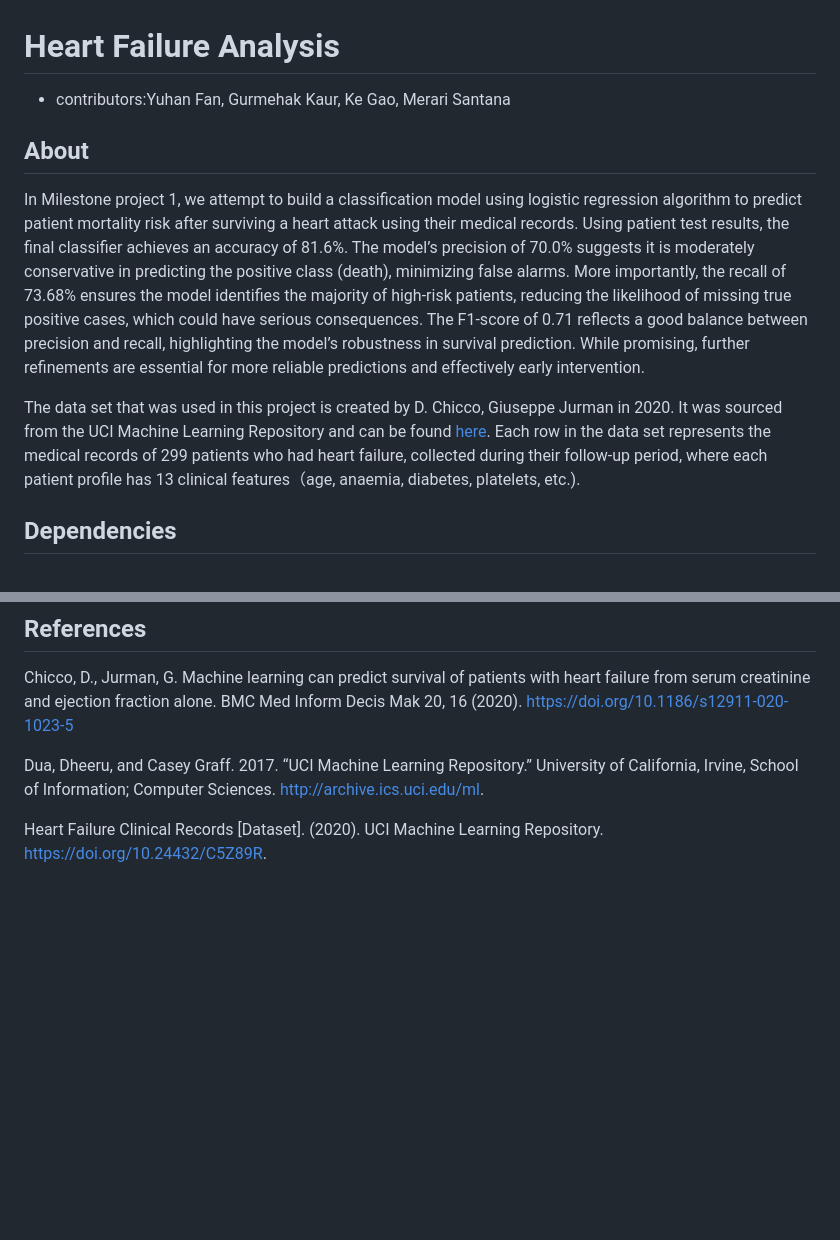
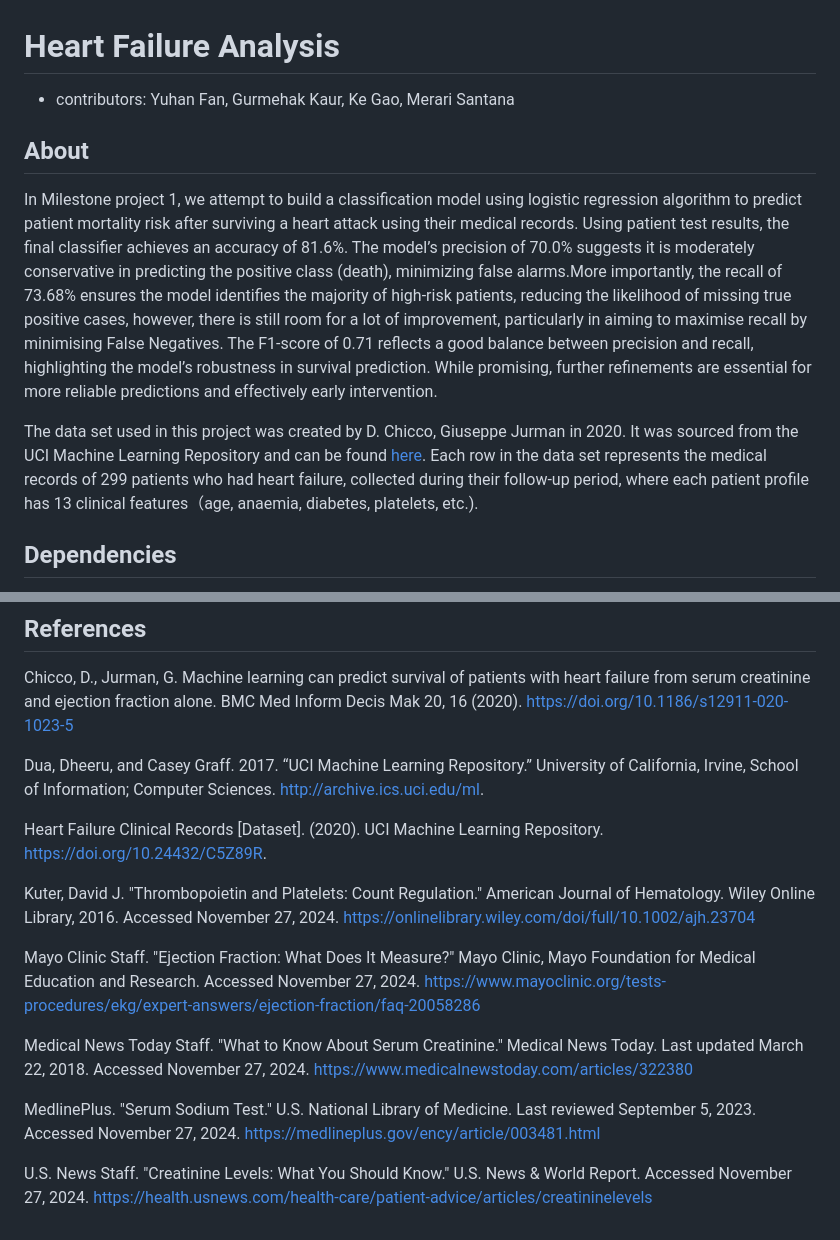
Before and after one commit to UBC-MDS/heart-failure-analysis, a Markdown page: README.md, 2 parts joined by grey strips. GitHub-like rendering; blank space fills up the shorter version.

Commit message:
finalised README.md
added references and updated about

```diff
--- a/README.md
+++ b/README.md
@@ -1,12 +1,12 @@
 # Heart Failure Analysis
 
--   contributors:Yuhan Fan, Gurmehak Kaur, Ke Gao, Merari Santana
+-   contributors: Yuhan Fan, Gurmehak Kaur, Ke Gao, Merari Santana
 
 ## About
 
-In Milestone project 1, we attempt to build a classification model using logistic regression algorithm to predict patient mortality risk after surviving a heart attack using their medical records. Using patient test results, the final classifier achieves an accuracy of 81.6%. The model’s precision of 70.0% suggests it is moderately conservative in predicting the positive class (death), minimizing false alarms. More importantly, the recall of 73.68% ensures the model identifies the majority of high-risk patients, reducing the likelihood of missing true positive cases, which could have serious consequences. The F1-score of 0.71 reflects a good balance between precision and recall, highlighting the model’s robustness in survival prediction. While promising, further refinements are essential for more reliable predictions and effectively early intervention.
+In Milestone project 1, we attempt to build a classification model using logistic regression algorithm to predict patient mortality risk after surviving a heart attack using their medical records. Using patient test results, the final classifier achieves an accuracy of 81.6%. The model’s precision of 70.0% suggests it is moderately conservative in predicting the positive class (death), minimizing false alarms.More importantly, the recall of 73.68% ensures the model identifies the majority of high-risk patients, reducing the likelihood of missing true positive cases, however, there is still room for a lot of improvement, particularly in aiming to maximise recall by minimising False Negatives. The F1-score of 0.71 reflects a good balance between precision and recall, highlighting the model’s robustness in survival prediction. While promising, further refinements are essential for more reliable predictions and effectively early intervention.
 
-The data set that was used in this project is created by D. Chicco, Giuseppe Jurman in 2020. It was sourced from the UCI Machine Learning Repository and can be found [here](https://archive.ics.uci.edu/dataset/519/heart+failure+clinical+records). Each row in the data set represents the medical records of 299 patients who had heart failure, collected during their follow-up period, where each patient profile has 13 clinical features（age, anaemia, diabetes, platelets, etc.).
+The data set used in this project was created by D. Chicco, Giuseppe Jurman in 2020. It was sourced from the UCI Machine Learning Repository and can be found [here](https://archive.ics.uci.edu/dataset/519/heart+failure+clinical+records). Each row in the data set represents the medical records of 299 patients who had heart failure, collected during their follow-up period, where each patient profile has 13 clinical features（age, anaemia, diabetes, platelets, etc.).
 
 ## Dependencies
 
@@ -85,3 +85,13 @@ Chicco, D., Jurman, G. Machine learning can predict survival of patients with he
 Dua, Dheeru, and Casey Graff. 2017. “UCI Machine Learning Repository.” University of California, Irvine, School of Information; Computer Sciences. <http://archive.ics.uci.edu/ml>.
 
 Heart Failure Clinical Records [Dataset]. (2020). UCI Machine Learning Repository. <https://doi.org/10.24432/C5Z89R>.
+
+Kuter, David J. "Thrombopoietin and Platelets: Count Regulation." American Journal of Hematology. Wiley Online Library, 2016. Accessed November 27, 2024. https://onlinelibrary.wiley.com/doi/full/10.1002/ajh.23704
+
+Mayo Clinic Staff. "Ejection Fraction: What Does It Measure?" Mayo Clinic, Mayo Foundation for Medical Education and Research. Accessed November 27, 2024. https://www.mayoclinic.org/tests-procedures/ekg/expert-answers/ejection-fraction/faq-20058286
+
+Medical News Today Staff. "What to Know About Serum Creatinine." Medical News Today. Last updated March 22, 2018. Accessed November 27, 2024. https://www.medicalnewstoday.com/articles/322380
+
+MedlinePlus. "Serum Sodium Test." U.S. National Library of Medicine. Last reviewed September 5, 2023. Accessed November 27, 2024. https://medlineplus.gov/ency/article/003481.html
+
+U.S. News Staff. "Creatinine Levels: What You Should Know." U.S. News & World Report. Accessed November 27, 2024. https://health.usnews.com/health-care/patient-advice/articles/creatininelevels
```
